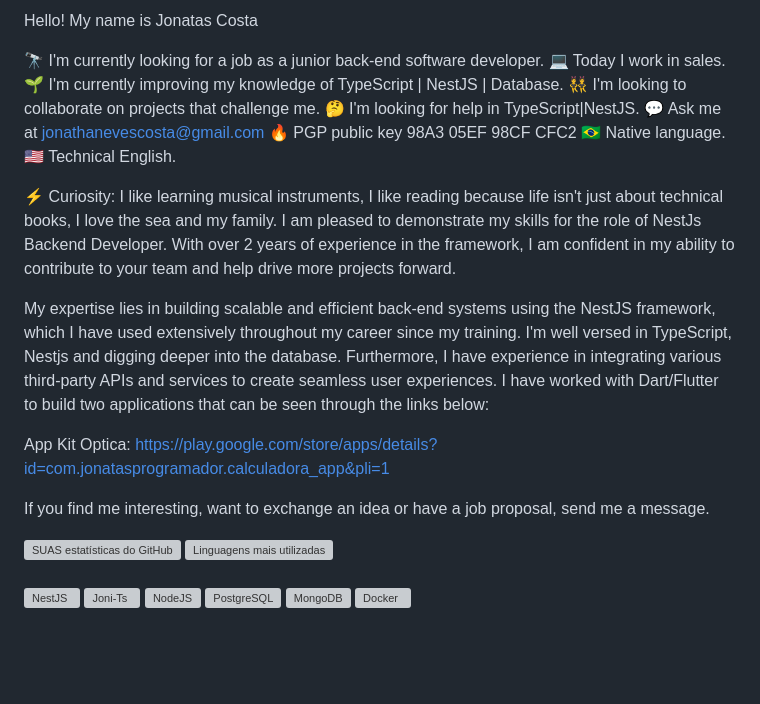
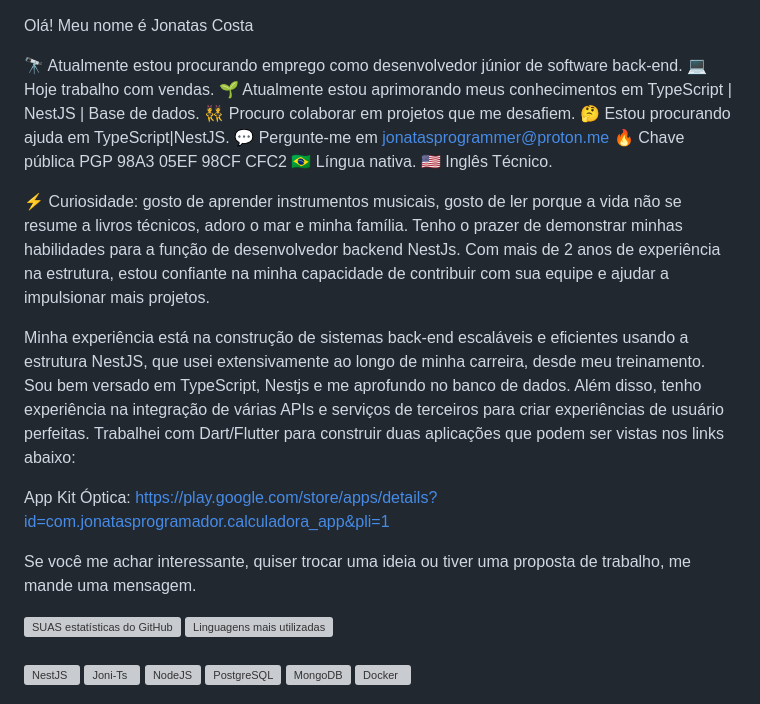
Before and after one commit to JonatasnCosta/JonatasnCosta, a Markdown page: README.md, the part around the change. GitHub-like rendering; blank space fills up the shorter version; grey boxes are pictures that could not be loaded.

Commit message:
Modificado as minhas informações

```diff
--- a/README.md
+++ b/README.md
@@ -1,23 +1,24 @@
-Hello! My name is Jonatas Costa
 
-🔭  I'm currently looking for a job as a junior back-end software developer.
-💻  Today I work in sales.
-🌱  I'm currently improving my knowledge of TypeScript | NestJS | Database.
-👯  I'm looking to collaborate on projects that challenge me.
-🤔  I'm looking for help in TypeScript|NestJS.
-💬  Ask me at jonathanevescosta@gmail.com
-🔥  PGP public key 98A3 05EF 98CF CFC2
-🇧🇷  Native language.
-🇺🇸  Technical English.
+Olá! Meu nome é Jonatas Costa
 
-⚡ Curiosity: I like learning musical instruments, I like reading because life isn't just about technical books, I love the sea and my family.
-I am pleased to demonstrate my skills for the role of NestJs Backend Developer. With over 2 years of experience in the framework, I am confident in my ability to contribute to your team and help drive more projects forward.
+🔭 Atualmente estou procurando emprego como desenvolvedor júnior de software back-end.
+💻 Hoje trabalho com vendas.
+🌱 Atualmente estou aprimorando meus conhecimentos em TypeScript | NestJS | Base de dados.
+👯 Procuro colaborar em projetos que me desafiem.
+🤔 Estou procurando ajuda em TypeScript|NestJS.
+💬 Pergunte-me em jonatasprogrammer@proton.me
+🔥 Chave pública PGP 98A3 05EF 98CF CFC2
+🇧🇷 Língua nativa.
+🇺🇸 Inglês Técnico.
 
-My expertise lies in building scalable and efficient back-end systems using the NestJS framework, which I have used extensively throughout my career since my training. I'm well versed in TypeScript, Nestjs and digging deeper into the database. Furthermore, I have experience in integrating various third-party APIs and services to create seamless user experiences. I have worked with Dart/Flutter to build two applications that can be seen through the links below:
+⚡ Curiosidade: gosto de aprender instrumentos musicais, gosto de ler porque a vida não se resume a livros técnicos, adoro o mar e minha família.
+Tenho o prazer de demonstrar minhas habilidades para a função de desenvolvedor backend NestJs. Com mais de 2 anos de experiência na estrutura, estou confiante na minha capacidade de contribuir com sua equipe e ajudar a impulsionar mais projetos.
 
-App Kit Optica: https://play.google.com/store/apps/details?id=com.jonatasprogramador.calculadora_app&pli=1
+Minha experiência está na construção de sistemas back-end escaláveis e eficientes usando a estrutura NestJS, que usei extensivamente ao longo de minha carreira, desde meu treinamento. Sou bem versado em TypeScript, Nestjs e me aprofundo no banco de dados. Além disso, tenho experiência na integração de várias APIs e serviços de terceiros para criar experiências de usuário perfeitas. Trabalhei com Dart/Flutter para construir duas aplicações que podem ser vistas nos links abaixo:
 
-If you find me interesting, want to exchange an idea or have a job proposal, send me a message.
+App Kit Óptica: https://play.google.com/store/apps/details?id=com.jonatasprogramador.calculadora_app&pli=1
+
+Se você me achar interessante, quiser trocar uma ideia ou tiver uma proposta de trabalho, me mande uma mensagem.
 
 <!DOCTYPE html>
 <html>
```
